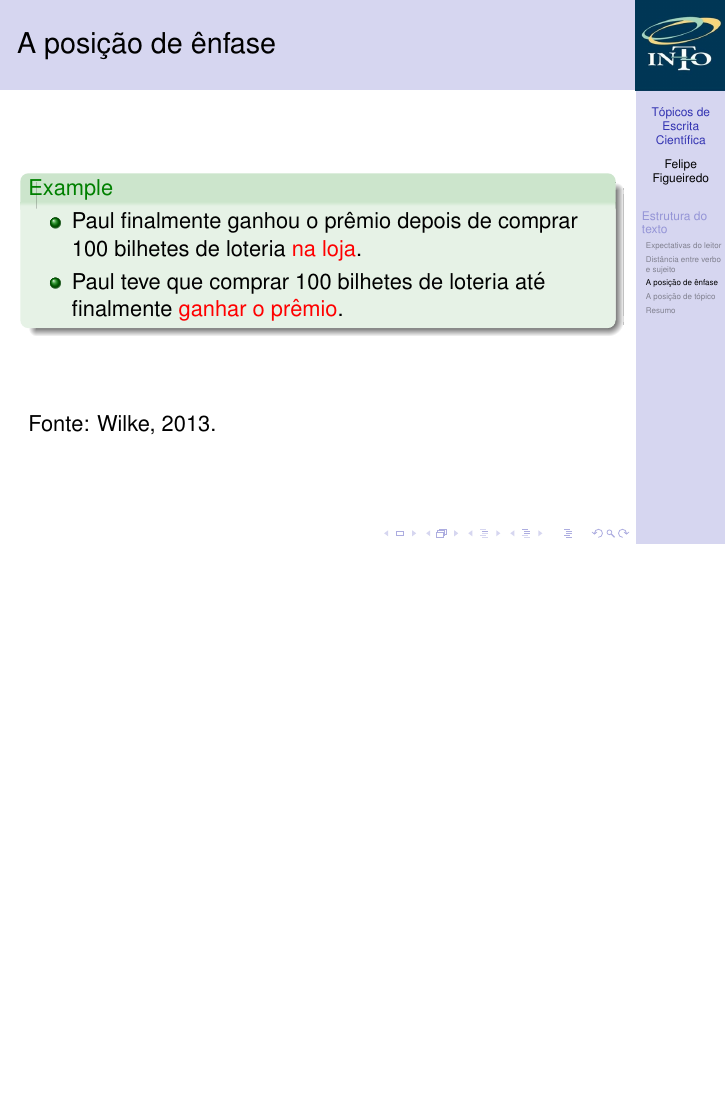
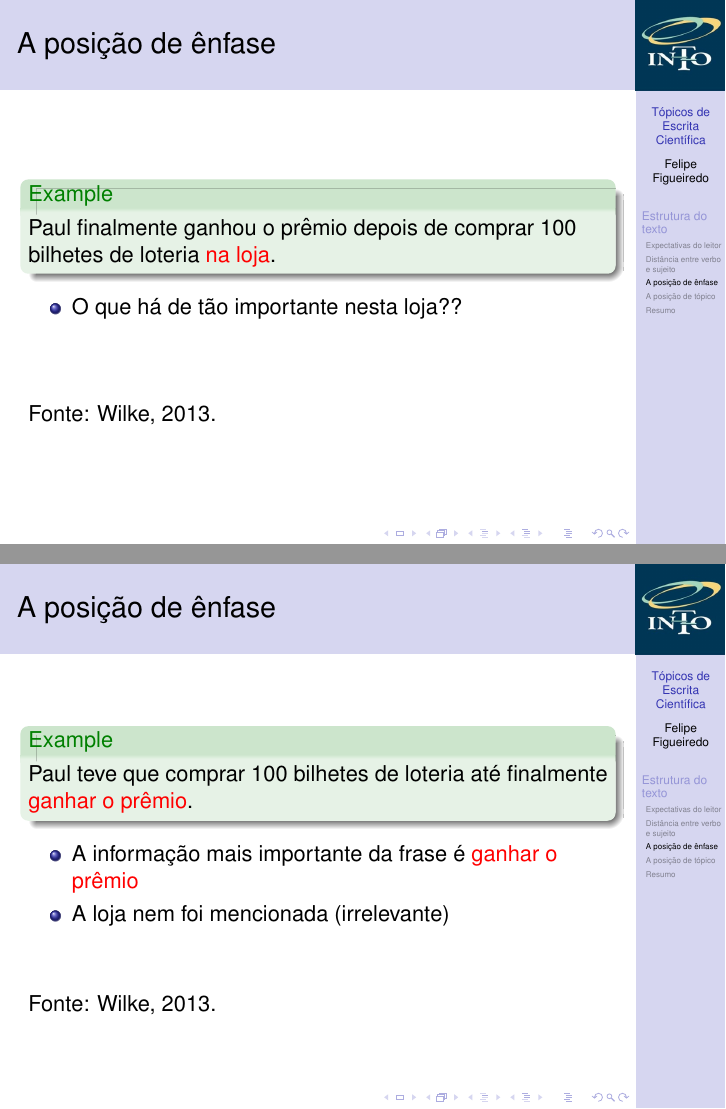
Before and after one commit to philsf/Metodologia_Cientifica, LaTeX slides (Aulas/MC - Aula Escrita.tex): page 37 of 58 before the commit and pages 34 and 37 of 58 after it, the two joined at a grey line, the shorter picture padded with empty space. Compiled offline with pdfLaTeX.

Commit message:
* Aulas/MC - Aula Escrita.tex: Explicação

```diff
--- a/Aulas/MC - Aula Escrita.tex
+++ b/Aulas/MC - Aula Escrita.tex
@@ -298,13 +298,28 @@ Gopen e Swan, 1990.
 
 \begin{frame}{A posição de ênfase}
   \begin{example}
+    Paul finalmente ganhou o prêmio depois de comprar 100 bilhetes de
+    loteria \alert<2->{na loja}.
+  \end{example}
     \begin{itemize}
-    \item Paul finalmente ganhou o prêmio depois de comprar 100
-      bilhetes de loteria \alert<3->{na loja}.
-    \item<4-> Paul teve que comprar 100 bilhetes de loteria até finalmente
-      \alert<5->{ganhar o prêmio}.
+    \item O que há de tão importante nesta loja??
     \end{itemize}
+
+  \vfill
+  Fonte: Wilke, 2013.
+\end{frame}
+
+\begin{frame}{A posição de ênfase}
+  \begin{example}
+      Paul teve que comprar 100 bilhetes de loteria até finalmente
+      \alert<2->{ganhar o prêmio}.
   \end{example}
+  \begin{itemize}
+  \item A informação mais importante da frase é \alert{ganhar o
+      prêmio}
+  \item A loja nem foi mencionada (irrelevante)
+  \end{itemize}
+
 
   \vfill
   Fonte: Wilke, 2013.
```
